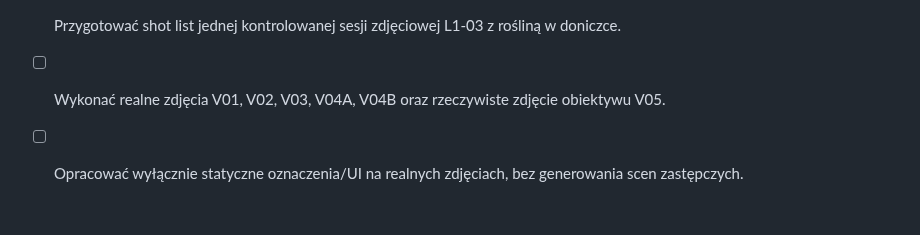
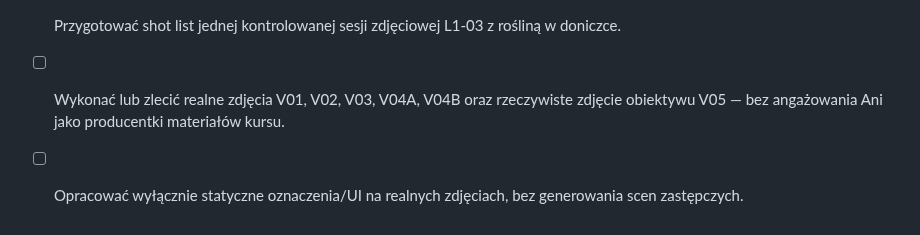
Before and after one commit to LionMielec/Canon-RP-Kurs, a Markdown page: docs/10_TODO.md, the part around the change. Drawn GitHub-style.

Commit message:
Clarify L1-03 photo production is not learner task

```diff
--- a/docs/10_TODO.md
+++ b/docs/10_TODO.md
@@ -150,5 +150,5 @@ Priorytety D-19 i D-20 pozostają aktualne; sesja zdjęciowa nie stanowi zgody n
 - [ ] Sprawdzić opublikowaną L1-03 na fizycznym iPhonie.
 
 - [ ] Przygotować shot list jednej kontrolowanej sesji zdjęciowej L1-03 z rośliną w doniczce.
-- [ ] Wykonać realne zdjęcia V01, V02, V03, V04A, V04B oraz rzeczywiste zdjęcie obiektywu V05.
+- [ ] Wykonać lub zlecić realne zdjęcia V01, V02, V03, V04A, V04B oraz rzeczywiste zdjęcie obiektywu V05 — bez angażowania Ani jako producentki materiałów kursu.
 - [ ] Opracować wyłącznie statyczne oznaczenia/UI na realnych zdjęciach, bez generowania scen zastępczych.
```
